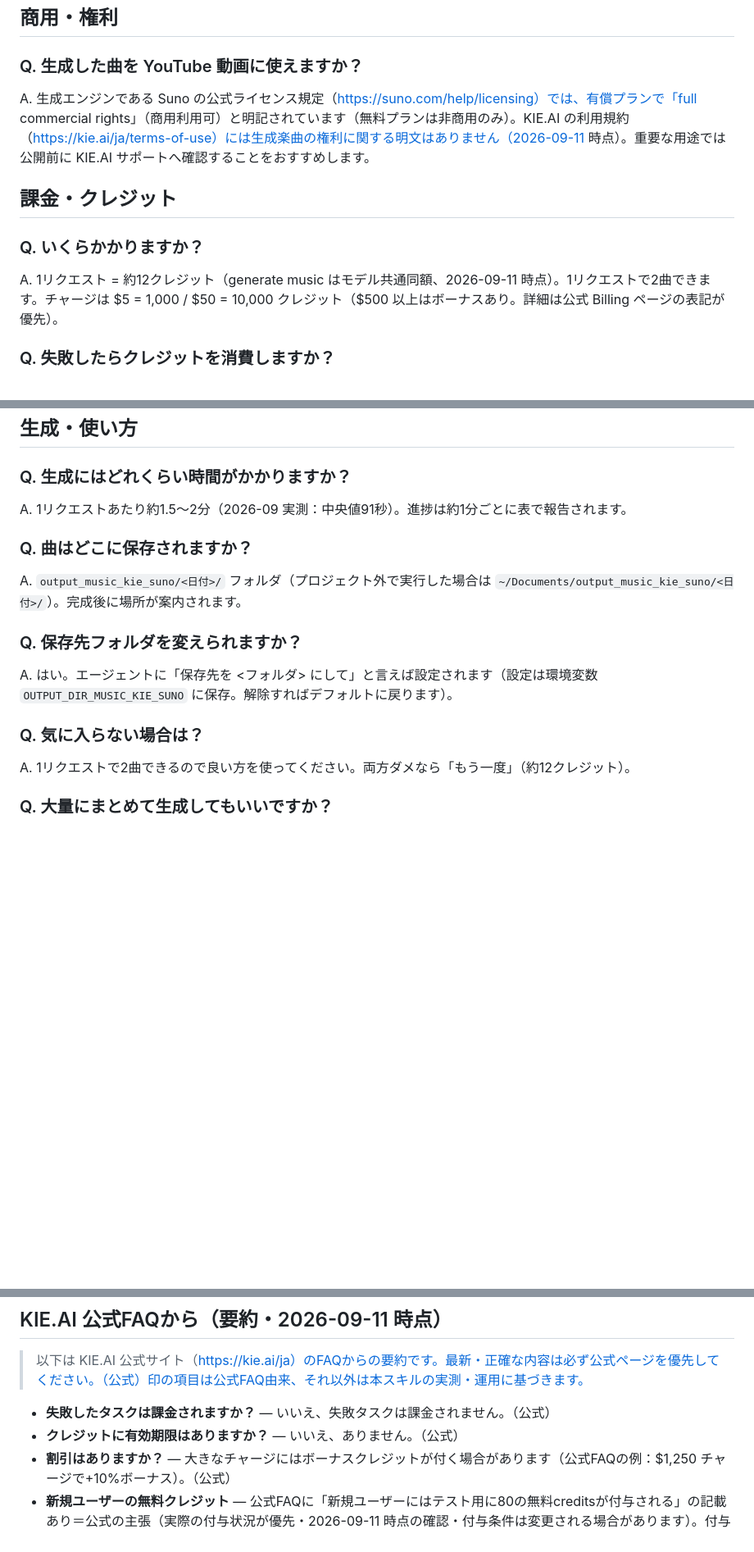
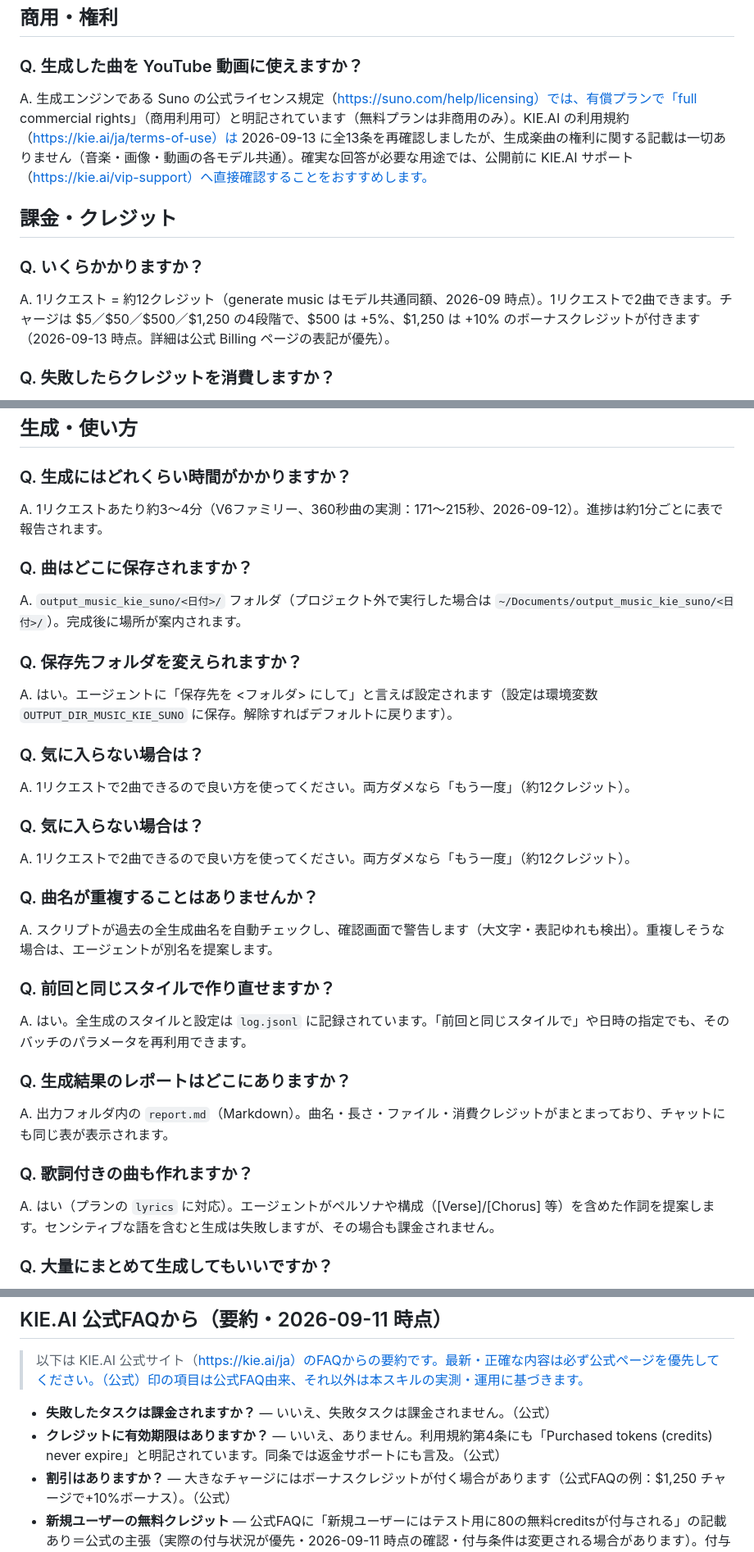
Before and after one commit to GenKoKo/music-kie-suno-skill, a Markdown page: FAQ.md, 3 parts joined by grey strips. Shown at 82% size. Rendered like a GitHub page; blank space fills up the shorter version.

Commit message:
docs: FAQ — commercial-use re-verification, credit expiry (ToS §4), report/style-memory/title-dedup entries

```diff
--- a/FAQ.md
+++ b/FAQ.md
@@ -6,12 +6,12 @@
 ## 商用・権利
 
 ### Q. 生成した曲を YouTube 動画に使えますか？
-A. 生成エンジンである Suno の公式ライセンス規定（https://suno.com/help/licensing）では、有償プランで「full commercial rights」（商用利用可）と明記されています（無料プランは非商用のみ）。KIE.AI の利用規約（https://kie.ai/ja/terms-of-use）には生成楽曲の権利に関する明文はありません（2026-09-11 時点）。重要な用途では公開前に KIE.AI サポートへ確認することをおすすめします。
+A. 生成エンジンである Suno の公式ライセンス規定（https://suno.com/help/licensing）では、有償プランで「full commercial rights」（商用利用可）と明記されています（無料プランは非商用のみ）。KIE.AI の利用規約（https://kie.ai/ja/terms-of-use）は 2026-09-13 に全13条を再確認しましたが、生成楽曲の権利に関する記載は一切ありません（音楽・画像・動画の各モデル共通）。確実な回答が必要な用途では、公開前に KIE.AI サポート（https://kie.ai/vip-support）へ直接確認することをおすすめします。
 
 ## 課金・クレジット
 
 ### Q. いくらかかりますか？
-A. 1リクエスト = 約12クレジット（generate music はモデル共通同額、2026-09-11 時点）。1リクエストで2曲できます。チャージは $5 = 1,000 / $50 = 10,000 クレジット（$500 以上はボーナスあり。詳細は公式 Billing ページの表記が優先）。
+A. 1リクエスト = 約12クレジット（generate music はモデル共通同額、2026-09 時点）。1リクエストで2曲できます。チャージは $5／$50／$500／$1,250 の4段階で、$500 は +5%、$1,250 は +10% のボーナスクレジットが付きます（2026-09-13 時点。詳細は公式 Billing ページの表記が優先）。
 
 ### Q. 失敗したらクレジットを消費しますか？
 A. いいえ。送信失敗・生成失敗（センシティブワードを含む）は課金されません。KIE.AI 公式FAQにも「失敗したタスクは課金されません」と明記されています（2026-09-11 時点）。
@@ -31,7 +31,7 @@ A. はい（Chrome でも表示を確認済み）。カード番号を相手先
 ## 生成・使い方
 
 ### Q. 生成にはどれくらい時間がかかりますか？
-A. 1リクエストあたり約1.5〜2分（2026-09 実測：中央値91秒）。進捗は約1分ごとに表で報告されます。
+A. 1リクエストあたり約3〜4分（V6ファミリー、360秒曲の実測：171〜215秒、2026-09-12）。進捗は約1分ごとに表で報告されます。
 
 ### Q. 曲はどこに保存されますか？
 A. `output_music_kie_suno/<日付>/` フォルダ（プロジェクト外で実行した場合は `~/Documents/output_music_kie_suno/<日付>/`）。完成後に場所が案内されます。
@@ -41,6 +41,21 @@ A. はい。エージェントに「保存先を <フォルダ> にして」と
 
 ### Q. 気に入らない場合は？
 A. 1リクエストで2曲できるので良い方を使ってください。両方ダメなら「もう一度」（約12クレジット）。
+
+### Q. 気に入らない場合は？
+A. 1リクエストで2曲できるので良い方を使ってください。両方ダメなら「もう一度」（約12クレジット）。
+
+### Q. 曲名が重複することはありませんか？
+A. スクリプトが過去の全生成曲名を自動チェックし、確認画面で警告します（大文字・表記ゆれも検出）。重複しそうな場合は、エージェントが別名を提案します。
+
+### Q. 前回と同じスタイルで作り直せますか？
+A. はい。全生成のスタイルと設定は `log.jsonl` に記録されています。「前回と同じスタイルで」や日時の指定でも、そのバッチのパラメータを再利用できます。
+
+### Q. 生成結果のレポートはどこにありますか？
+A. 出力フォルダ内の `report.md`（Markdown）。曲名・長さ・ファイル・消費クレジットがまとまっており、チャットにも同じ表が表示されます。
+
+### Q. 歌詞付きの曲も作れますか？
+A. はい（プランの `lyrics` に対応）。エージェントがペルソナや構成（[Verse]/[Chorus] 等）を含めた作詞を提案します。センシティブな語を含むと生成は失敗しますが、その場合も課金されません。
 
 ### Q. 大量にまとめて生成してもいいですか？
 A. はい。公式の速度上限（10秒あたり20リクエスト）に合わせて、スクリプトが自動で順次送信します（余裕を持って18/10秒）。実行前の承認で総額も確認できます。
@@ -64,7 +79,7 @@ A. KIE.AI 側のサーバー状況により、サービスが一時的に中断
 > 以下は KIE.AI 公式サイト（https://kie.ai/ja）のFAQからの要約です。最新・正確な内容は必ず公式ページを優先してください。（公式）印の項目は公式FAQ由来、それ以外は本スキルの実測・運用に基づきます。
 
 - **失敗したタスクは課金されますか？** — いいえ、失敗タスクは課金されません。（公式）
-- **クレジットに有効期限はありますか？** — いいえ、ありません。（公式）
+- **クレジットに有効期限はありますか？** — いいえ、ありません。利用規約第4条にも「Purchased tokens (credits) never expire」と明記されています。同条では返金サポートにも言及。（公式）
 - **割引はありますか？** — 大きなチャージにはボーナスクレジットが付く場合があります（公式FAQの例：$1,250 チャージで+10%ボーナス）。（公式）
 - **新規ユーザーの無料クレジット** — 公式FAQに「新規ユーザーにはテスト用に80の無料creditsが付与される」の記載あり＝公式の主張（実際の付与状況が優先・2026-09-11 時点の確認・付与条件は変更される場合があります）。付与されれば約6リクエスト＝12曲分。付与されなければ先にチャージが必要。（公式）
 - **サポート窓口** — https://kie.ai/vip-support から Discord / Telegram の1対1サポートに参加できます。API統合・タスクエラー・課金質問に対応。（公式）
```
